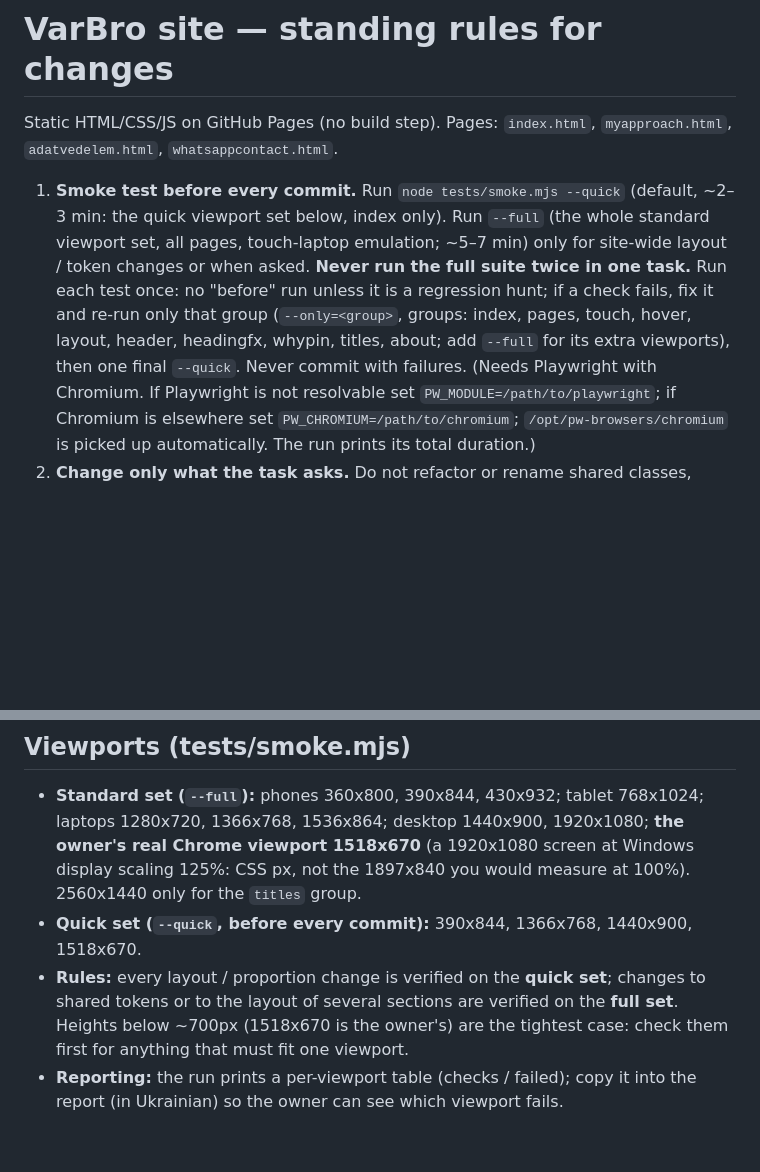
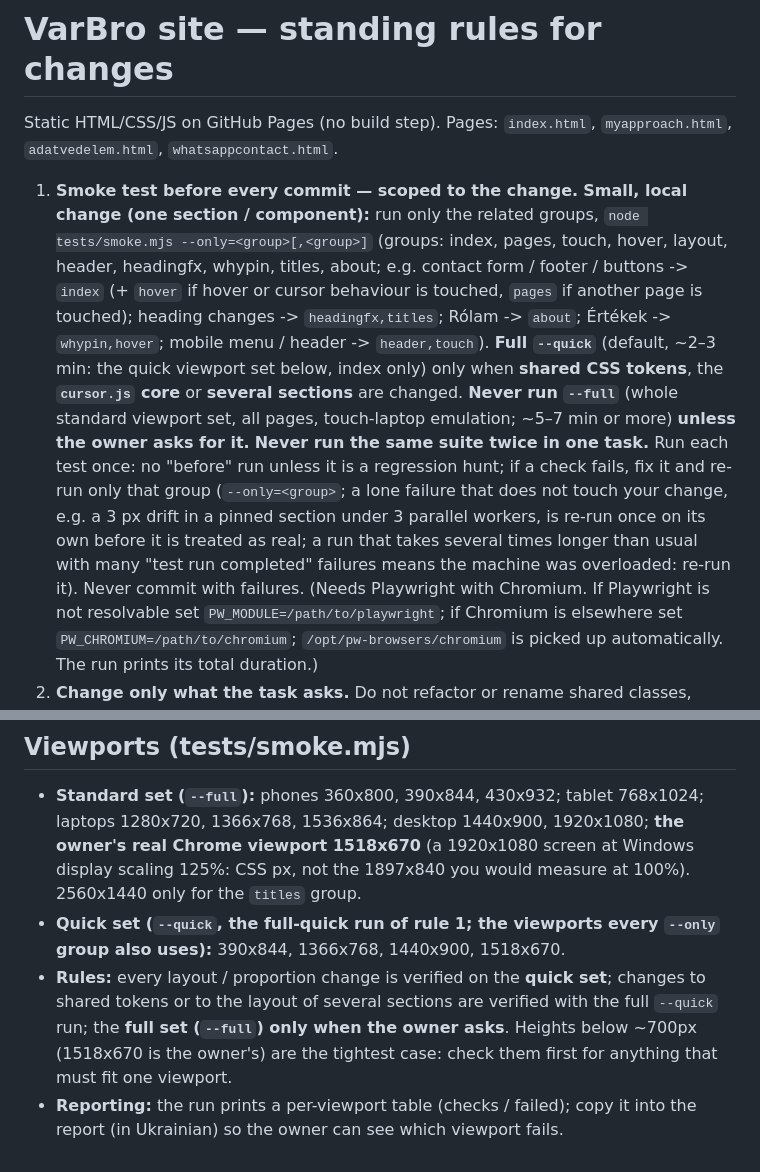
Before and after one commit to vargagyorgy1204-create/main-my-web-sites, a Markdown page: CLAUDE.md, 2 parts joined by grey strips. GitHub-like rendering; blank space fills up the shorter version.

Commit message:
CLAUDE.md: scoped smoke-test rule
Co-Authored-By: Claude Sonnet 5.5 <noreply@anthropic.com>

```diff
--- a/CLAUDE.md
+++ b/CLAUDE.md
@@ -2,7 +2,7 @@
 
 Static HTML/CSS/JS on GitHub Pages (no build step). Pages: `index.html`, `myapproach.html`, `adatvedelem.html`, `whatsappcontact.html`.
 
-1. **Smoke test before every commit.** Run `node tests/smoke.mjs --quick` (default, ~2–3 min: the quick viewport set below, index only). Run `--full` (the whole standard viewport set, all pages, touch-laptop emulation; ~5–7 min) only for site-wide layout / token changes or when asked. **Never run the full suite twice in one task.** Run each test once: no "before" run unless it is a regression hunt; if a check fails, fix it and re-run only that group (`--only=<group>`, groups: index, pages, touch, hover, layout, header, headingfx, whypin, titles, about; add `--full` for its extra viewports), then one final `--quick`. Never commit with failures.
+1. **Smoke test before every commit — scoped to the change.** **Small, local change (one section / component):** run only the related groups, `node tests/smoke.mjs --only=<group>[,<group>]` (groups: index, pages, touch, hover, layout, header, headingfx, whypin, titles, about; e.g. contact form / footer / buttons -> `index` (+ `hover` if hover or cursor behaviour is touched, `pages` if another page is touched); heading changes -> `headingfx,titles`; Rólam -> `about`; Értékek -> `whypin,hover`; mobile menu / header -> `header,touch`). **Full `--quick`** (default, ~2–3 min: the quick viewport set below, index only) only when **shared CSS tokens**, the **`cursor.js` core** or **several sections** are changed. **Never run `--full`** (whole standard viewport set, all pages, touch-laptop emulation; ~5–7 min or more) **unless the owner asks for it.** **Never run the same suite twice in one task.** Run each test once: no "before" run unless it is a regression hunt; if a check fails, fix it and re-run only that group (`--only=<group>`; a lone failure that does not touch your change, e.g. a 3 px drift in a pinned section under 3 parallel workers, is re-run once on its own before it is treated as real; a run that takes several times longer than usual with many "test run completed" failures means the machine was overloaded: re-run it). Never commit with failures.
    (Needs Playwright with Chromium. If Playwright is not resolvable set `PW_MODULE=/path/to/playwright`; if Chromium is elsewhere set `PW_CHROMIUM=/path/to/chromium`; `/opt/pw-browsers/chromium` is picked up automatically. The run prints its total duration.)
 2. **Change only what the task asks.** Do not refactor or rename shared classes, selectors or ids, and do not touch other sections' CSS/JS. If a shared rule must change, list every section that uses it and re-verify each one.
 3. **Hover effects are gated by `html.has-cursor`** (set by `cursor.js` on the first real mouse move), never by `@media (hover: hover) and (pointer: fine)` — touch-screen laptops report those as false. Touch devices use tap / in-view behaviour without hover.
@@ -15,6 +15,6 @@ Static HTML/CSS/JS on GitHub Pages (no build step). Pages: `index.html`, `myappr
 ## Viewports (tests/smoke.mjs)
 
 - **Standard set (`--full`):** phones 360x800, 390x844, 430x932; tablet 768x1024; laptops 1280x720, 1366x768, 1536x864; desktop 1440x900, 1920x1080; **the owner's real Chrome viewport 1518x670** (a 1920x1080 screen at Windows display scaling 125%: CSS px, not the 1897x840 you would measure at 100%). 2560x1440 only for the `titles` group.
-- **Quick set (`--quick`, before every commit):** 390x844, 1366x768, 1440x900, 1518x670.
-- **Rules:** every layout / proportion change is verified on the **quick set**; changes to shared tokens or to the layout of several sections are verified on the **full set**. Heights below ~700px (1518x670 is the owner's) are the tightest case: check them first for anything that must fit one viewport.
+- **Quick set (`--quick`, the full-quick run of rule 1; the viewports every `--only` group also uses):** 390x844, 1366x768, 1440x900, 1518x670.
+- **Rules:** every layout / proportion change is verified on the **quick set**; changes to shared tokens or to the layout of several sections are verified with the full `--quick` run; the **full set (`--full`) only when the owner asks**. Heights below ~700px (1518x670 is the owner's) are the tightest case: check them first for anything that must fit one viewport.
 - **Reporting:** the run prints a per-viewport table (checks / failed); copy it into the report (in Ukrainian) so the owner can see which viewport fails.
```
